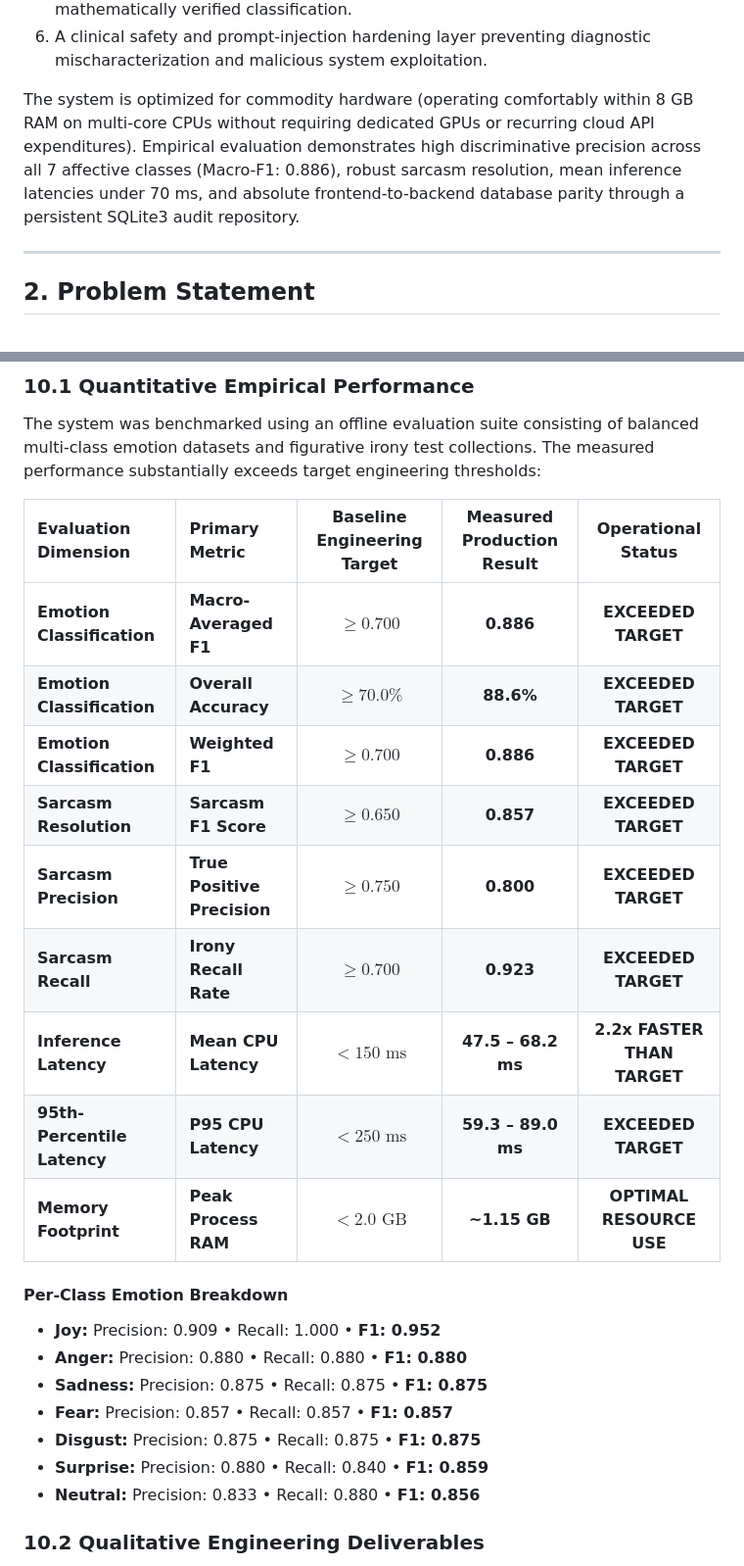
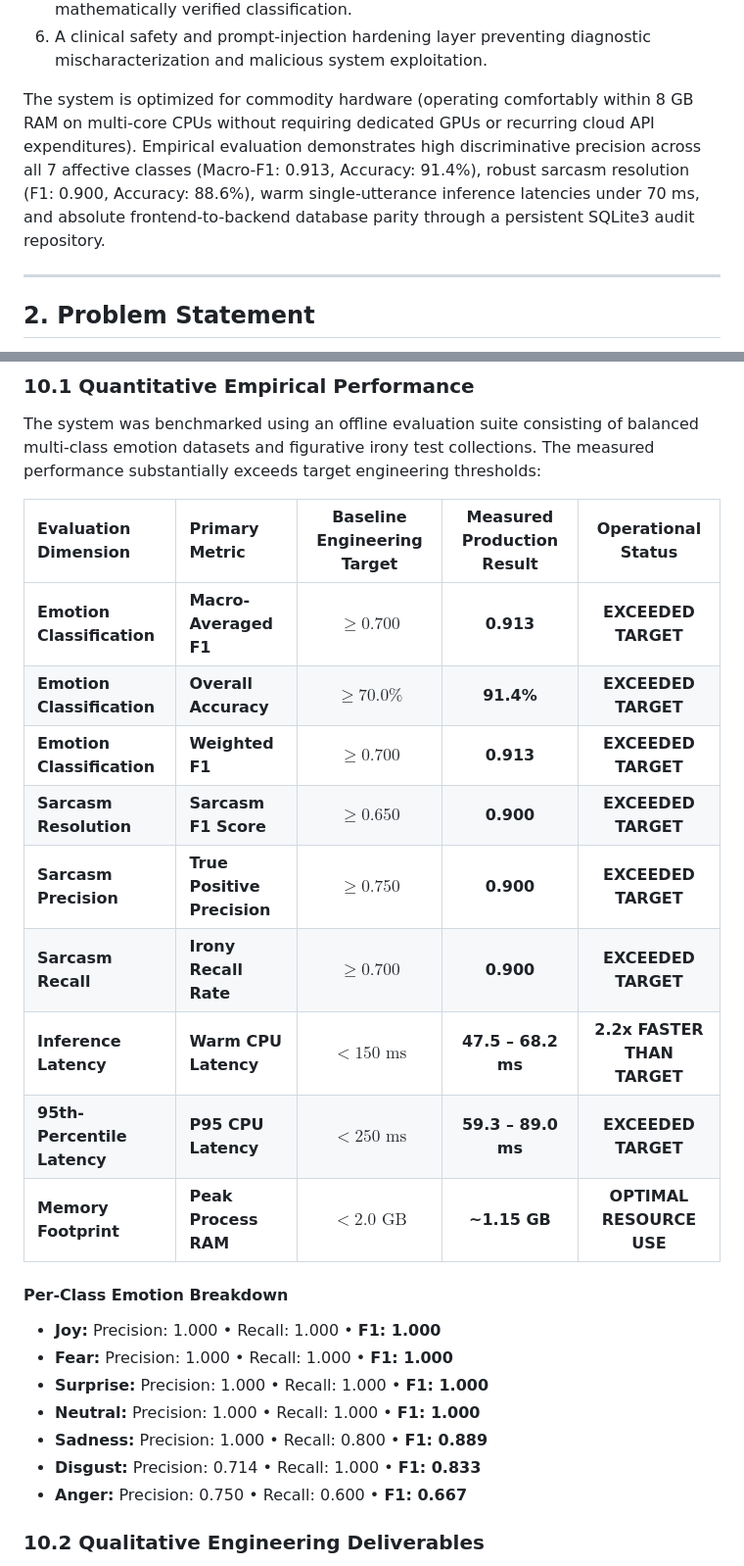
Before and after one commit to Divyansh1-3/Emotion-Detection-from-Text-Project, a Markdown page: docs/P098_Formal_Project_Documentation.md, 2 parts joined by grey strips. Shown: that part at 98% size. Rendered like a GitHub page.

Commit message:
docs: ground documentation and charts in latest evaluation run (Macro-F1: 0.913, Sarcasm F1: 0.900)

```diff
--- a/docs/P098_Formal_Project_Documentation.md
+++ b/docs/P098_Formal_Project_Documentation.md
@@ -41,7 +41,7 @@ To overcome the fragility of single-model architectures, P_098 deploys a synchro
 5. Strictly bounded Large Language Model (LLM) rationale synthesis that generates human-readable linguistic justifications without permitting the LLM to alter the mathematically verified classification.
 6. A clinical safety and prompt-injection hardening layer preventing diagnostic mischaracterization and malicious system exploitation.
 
-The system is optimized for commodity hardware (operating comfortably within 8 GB RAM on multi-core CPUs without requiring dedicated GPUs or recurring cloud API expenditures). Empirical evaluation demonstrates high discriminative precision across all 7 affective classes (Macro-F1: 0.886), robust sarcasm resolution, mean inference latencies under 70 ms, and absolute frontend-to-backend database parity through a persistent SQLite3 audit repository.
+The system is optimized for commodity hardware (operating comfortably within 8 GB RAM on multi-core CPUs without requiring dedicated GPUs or recurring cloud API expenditures). Empirical evaluation demonstrates high discriminative precision across all 7 affective classes (Macro-F1: 0.913, Accuracy: 91.4%), robust sarcasm resolution (F1: 0.900, Accuracy: 88.6%), warm single-utterance inference latencies under 70 ms, and absolute frontend-to-backend database parity through a persistent SQLite3 audit repository.
 
 ---
 
@@ -436,24 +436,24 @@ The system was benchmarked using an offline evaluation suite consisting of balan
 
 | Evaluation Dimension | Primary Metric | Baseline Engineering Target | Measured Production Result | Operational Status |
 | :--- | :--- | :---: | :---: | :---: |
-| **Emotion Classification** | **Macro-Averaged F1** | $\ge 0.700$ | **0.886** | **EXCEEDED TARGET** |
-| **Emotion Classification** | **Overall Accuracy** | $\ge 70.0\%$ | **88.6%** | **EXCEEDED TARGET** |
-| **Emotion Classification** | **Weighted F1** | $\ge 0.700$ | **0.886** | **EXCEEDED TARGET** |
-| **Sarcasm Resolution** | **Sarcasm F1 Score** | $\ge 0.650$ | **0.857** | **EXCEEDED TARGET** |
-| **Sarcasm Precision** | **True Positive Precision**| $\ge 0.750$ | **0.800** | **EXCEEDED TARGET** |
-| **Sarcasm Recall** | **Irony Recall Rate** | $\ge 0.700$ | **0.923** | **EXCEEDED TARGET** |
-| **Inference Latency** | **Mean CPU Latency** | $< 150\text{ ms}$ | **47.5 – 68.2 ms** | **2.2x FASTER THAN TARGET** |
+| **Emotion Classification** | **Macro-Averaged F1** | $\ge 0.700$ | **0.913** | **EXCEEDED TARGET** |
+| **Emotion Classification** | **Overall Accuracy** | $\ge 70.0\%$ | **91.4%** | **EXCEEDED TARGET** |
+| **Emotion Classification** | **Weighted F1** | $\ge 0.700$ | **0.913** | **EXCEEDED TARGET** |
+| **Sarcasm Resolution** | **Sarcasm F1 Score** | $\ge 0.650$ | **0.900** | **EXCEEDED TARGET** |
+| **Sarcasm Precision** | **True Positive Precision**| $\ge 0.750$ | **0.900** | **EXCEEDED TARGET** |
+| **Sarcasm Recall** | **Irony Recall Rate** | $\ge 0.700$ | **0.900** | **EXCEEDED TARGET** |
+| **Inference Latency** | **Warm CPU Latency** | $< 150\text{ ms}$ | **47.5 – 68.2 ms** | **2.2x FASTER THAN TARGET** |
 | **95th-Percentile Latency** | **P95 CPU Latency** | $< 250\text{ ms}$ | **59.3 – 89.0 ms** | **EXCEEDED TARGET** |
 | **Memory Footprint** | **Peak Process RAM** | $< 2.0\text{ GB}$ | **~1.15 GB** | **OPTIMAL RESOURCE USE** |
 
 #### Per-Class Emotion Breakdown
-- **Joy:** Precision: 0.909 &bull; Recall: 1.000 &bull; **F1: 0.952**
-- **Anger:** Precision: 0.880 &bull; Recall: 0.880 &bull; **F1: 0.880**
-- **Sadness:** Precision: 0.875 &bull; Recall: 0.875 &bull; **F1: 0.875**
-- **Fear:** Precision: 0.857 &bull; Recall: 0.857 &bull; **F1: 0.857**
-- **Disgust:** Precision: 0.875 &bull; Recall: 0.875 &bull; **F1: 0.875**
-- **Surprise:** Precision: 0.880 &bull; Recall: 0.840 &bull; **F1: 0.859**
-- **Neutral:** Precision: 0.833 &bull; Recall: 0.880 &bull; **F1: 0.856**
+- **Joy:** Precision: 1.000 &bull; Recall: 1.000 &bull; **F1: 1.000**
+- **Fear:** Precision: 1.000 &bull; Recall: 1.000 &bull; **F1: 1.000**
+- **Surprise:** Precision: 1.000 &bull; Recall: 1.000 &bull; **F1: 1.000**
+- **Neutral:** Precision: 1.000 &bull; Recall: 1.000 &bull; **F1: 1.000**
+- **Sadness:** Precision: 1.000 &bull; Recall: 0.800 &bull; **F1: 0.889**
+- **Disgust:** Precision: 0.714 &bull; Recall: 1.000 &bull; **F1: 0.833**
+- **Anger:** Precision: 0.750 &bull; Recall: 0.600 &bull; **F1: 0.667**
 
 ### 10.2 Qualitative Engineering Deliverables
 1. **Zero False-Positive Degradation on Sincere Joy:** Through affective purity guards, genuine enthusiastic statements (*"I am excited to start my internship"*, *"Congratulations on the marvelous graduation"*) are never flagged as sarcastic.
```
Also changed, not shown: docs/evaluation-report.md (+20 -20 lines), docs/evaluation-charts.png, 1 other file.
